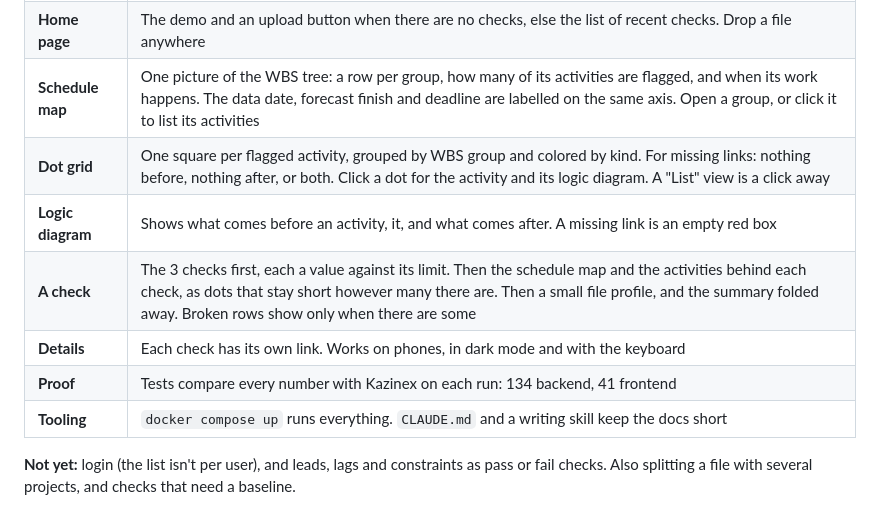
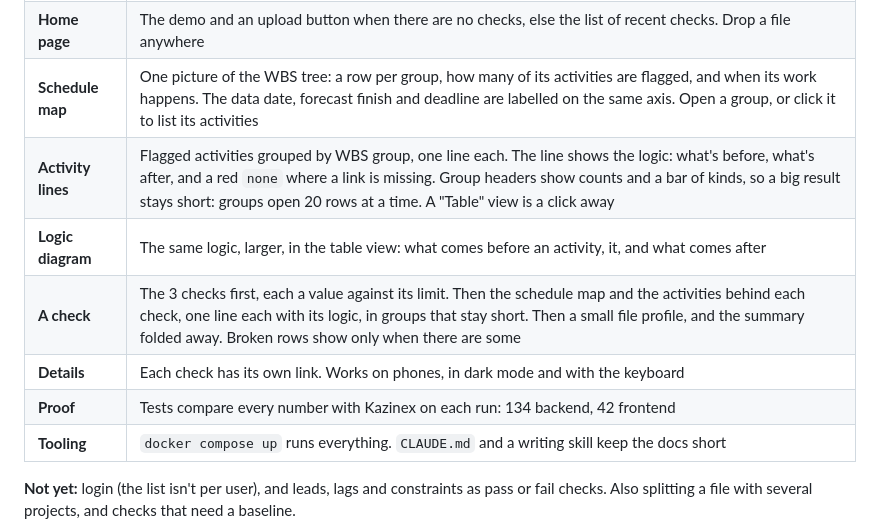
Before and after one commit to RiyasaatAhmed/xer-checker, a Markdown page: README.md, the part around the change. Rendered like a GitHub page.

Commit message:
docs: describe the grouped activity lines

```diff
--- a/README.md
+++ b/README.md
@@ -39,11 +39,11 @@ The command line draws the same results as one chart, for both files:
 | **Saving** | PostgreSQL in Docker (8 tables), SQLite without it. A result looks the same every time it's opened |
 | **Home page** | The demo and an upload button when there are no checks, else the list of recent checks. Drop a file anywhere |
 | **Schedule map** | One picture of the WBS tree: a row per group, how many of its activities are flagged, and when its work happens. The data date, forecast finish and deadline are labelled on the same axis. Open a group, or click it to list its activities |
-| **Dot grid** | One square per flagged activity, grouped by WBS group and colored by kind. For missing links: nothing before, nothing after, or both. Click a dot for the activity and its logic diagram. A "List" view is a click away |
-| **Logic diagram** | Shows what comes before an activity, it, and what comes after. A missing link is an empty red box |
-| **A check** | The 3 checks first, each a value against its limit. Then the schedule map and the activities behind each check, as dots that stay short however many there are. Then a small file profile, and the summary folded away. Broken rows show only when there are some |
+| **Activity lines** | Flagged activities grouped by WBS group, one line each. The line shows the logic: what's before, what's after, and a red `none` where a link is missing. Group headers show counts and a bar of kinds, so a big result stays short: groups open 20 rows at a time. A "Table" view is a click away |
+| **Logic diagram** | The same logic, larger, in the table view: what comes before an activity, it, and what comes after |
+| **A check** | The 3 checks first, each a value against its limit. Then the schedule map and the activities behind each check, one line each with its logic, in groups that stay short. Then a small file profile, and the summary folded away. Broken rows show only when there are some |
 | **Details** | Each check has its own link. Works on phones, in dark mode and with the keyboard |
-| **Proof** | Tests compare every number with Kazinex on each run: 134 backend, 41 frontend |
+| **Proof** | Tests compare every number with Kazinex on each run: 134 backend, 42 frontend |
 | **Tooling** | `docker compose up` runs everything. `CLAUDE.md` and a writing skill keep the docs short |
 
 **Not yet:** login (the list isn't per user), and leads, lags and constraints as pass or fail checks. Also splitting a file with several projects, and checks that need a baseline.
```
Also changed, not shown: CLAUDE.md (+1 -1 lines), frontend/README.md (+5 -5 lines), frontend/activities.png (added).
